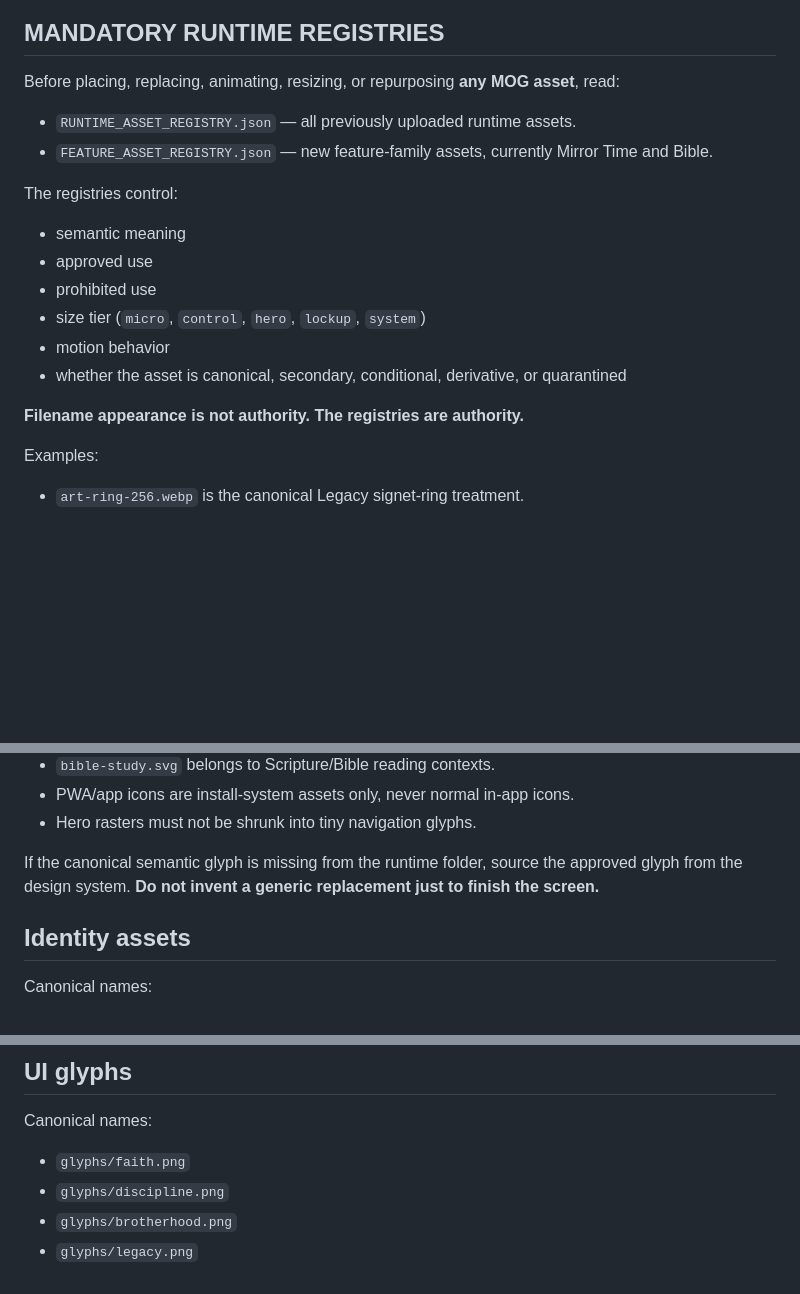
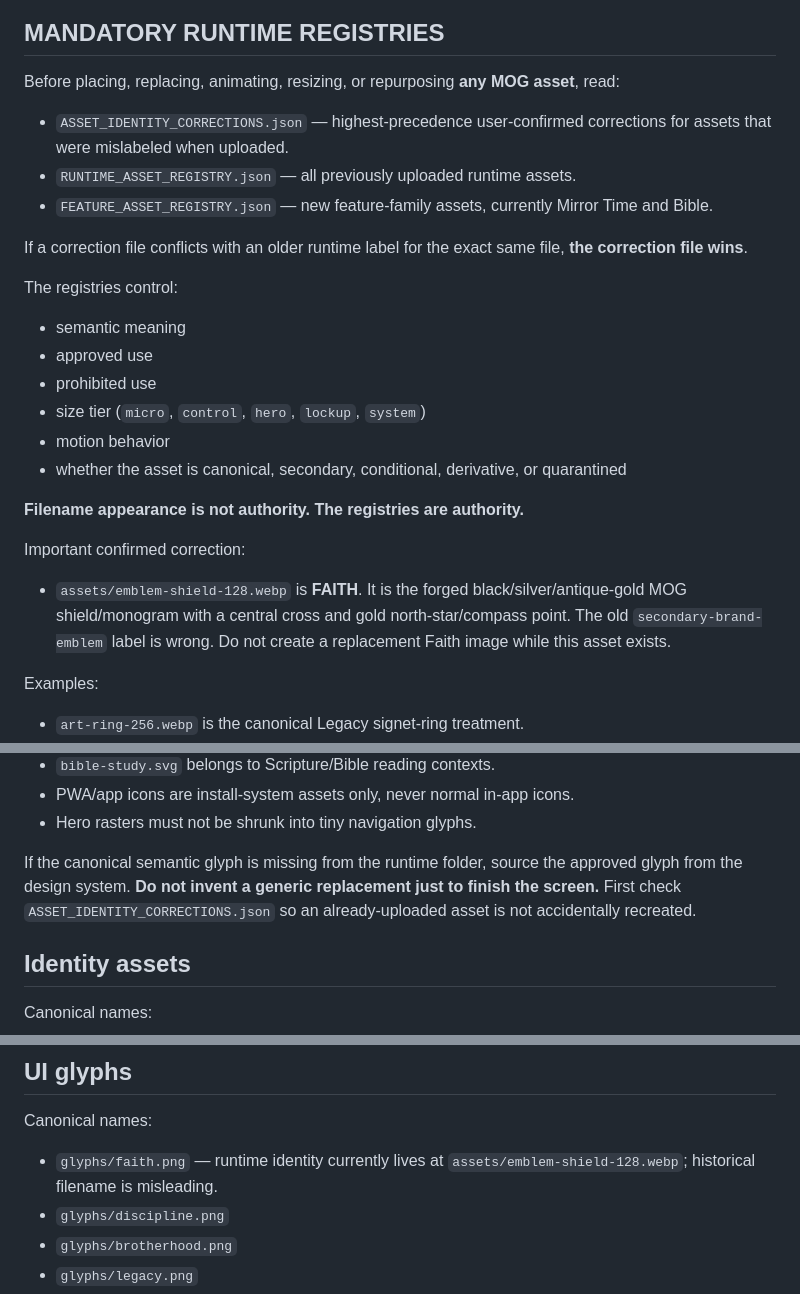
Before and after one commit to mcclusterishere/MOG-Men-Of-God, a Markdown page: design/brand/README.md, 3 parts joined by grey strips. Rendered like a GitHub page; blank space fills up the shorter version.

Commit message:
Make Faith asset correction mandatory for MOG visual work

```diff
--- a/design/brand/README.md
+++ b/design/brand/README.md
@@ -6,8 +6,11 @@ This folder is the handoff point for the approved Men of God identity and UI-gly
 
 Before placing, replacing, animating, resizing, or repurposing **any MOG asset**, read:
 
+- `ASSET_IDENTITY_CORRECTIONS.json` — highest-precedence user-confirmed corrections for assets that were mislabeled when uploaded.
 - `RUNTIME_ASSET_REGISTRY.json` — all previously uploaded runtime assets.
 - `FEATURE_ASSET_REGISTRY.json` — new feature-family assets, currently Mirror Time and Bible.
+
+If a correction file conflicts with an older runtime label for the exact same file, **the correction file wins**.
 
 The registries control:
 - semantic meaning
@@ -18,6 +21,9 @@ The registries control:
 - whether the asset is canonical, secondary, conditional, derivative, or quarantined
 
 **Filename appearance is not authority. The registries are authority.**
+
+Important confirmed correction:
+- `assets/emblem-shield-128.webp` is **FAITH**. It is the forged black/silver/antique-gold MOG shield/monogram with a central cross and gold north-star/compass point. The old `secondary-brand-emblem` label is wrong. Do not create a replacement Faith image while this asset exists.
 
 Examples:
 - `art-ring-256.webp` is the canonical Legacy signet-ring treatment.
@@ -31,7 +37,7 @@ Examples:
 - PWA/app icons are install-system assets only, never normal in-app icons.
 - Hero rasters must not be shrunk into tiny navigation glyphs.
 
-If the canonical semantic glyph is missing from the runtime folder, source the approved glyph from the design system. **Do not invent a generic replacement just to finish the screen.**
+If the canonical semantic glyph is missing from the runtime folder, source the approved glyph from the design system. **Do not invent a generic replacement just to finish the screen.** First check `ASSET_IDENTITY_CORRECTIONS.json` so an already-uploaded asset is not accidentally recreated.
 
 ## Identity assets
 Canonical names:
@@ -43,7 +49,7 @@ Canonical names:
 
 ## UI glyphs
 Canonical names:
-- `glyphs/faith.png`
+- `glyphs/faith.png` — runtime identity currently lives at `assets/emblem-shield-128.webp`; historical filename is misleading.
 - `glyphs/discipline.png`
 - `glyphs/brotherhood.png`
 - `glyphs/legacy.png`
```
Also changed, not shown: other parts of design/brand/README.md (+1 -1 lines).
